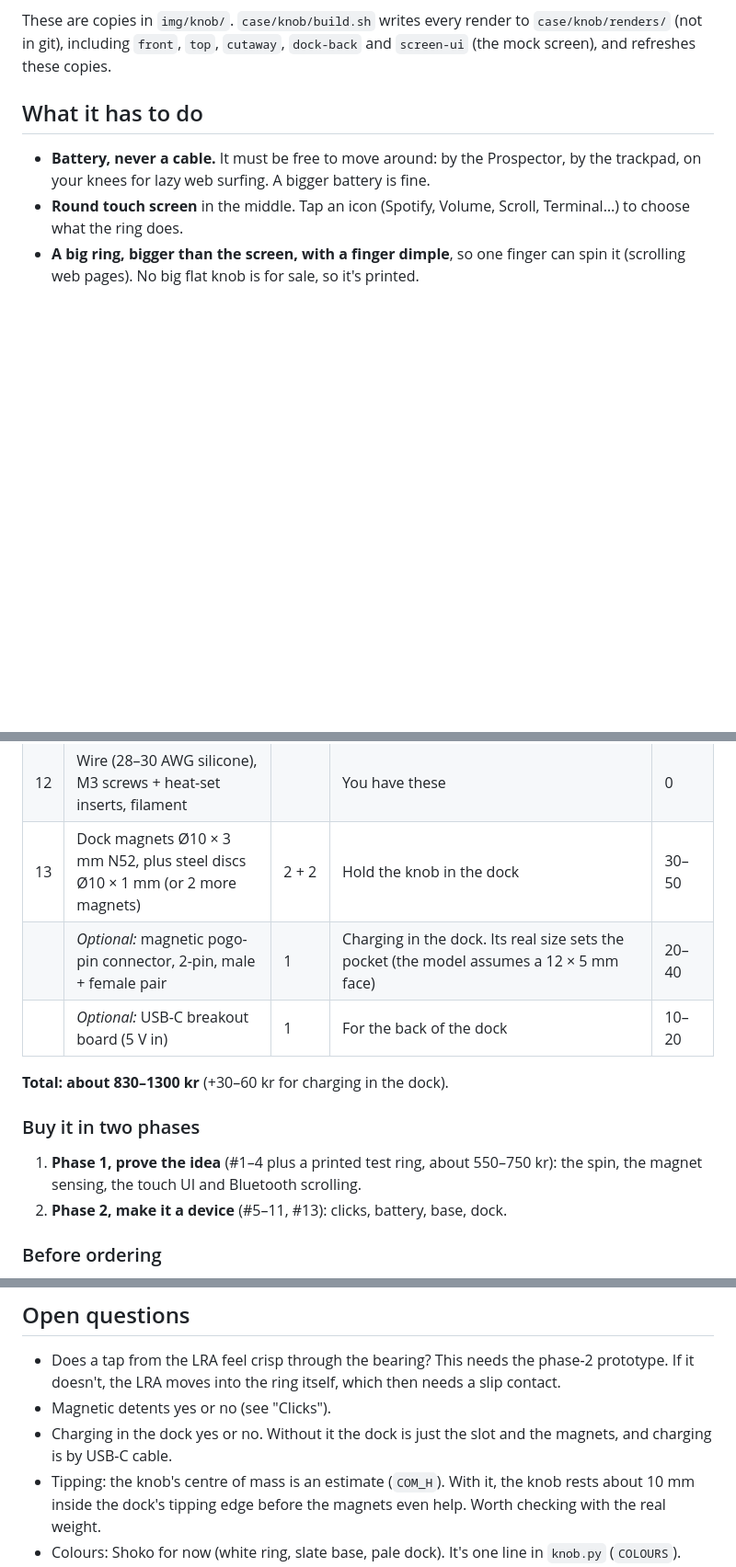
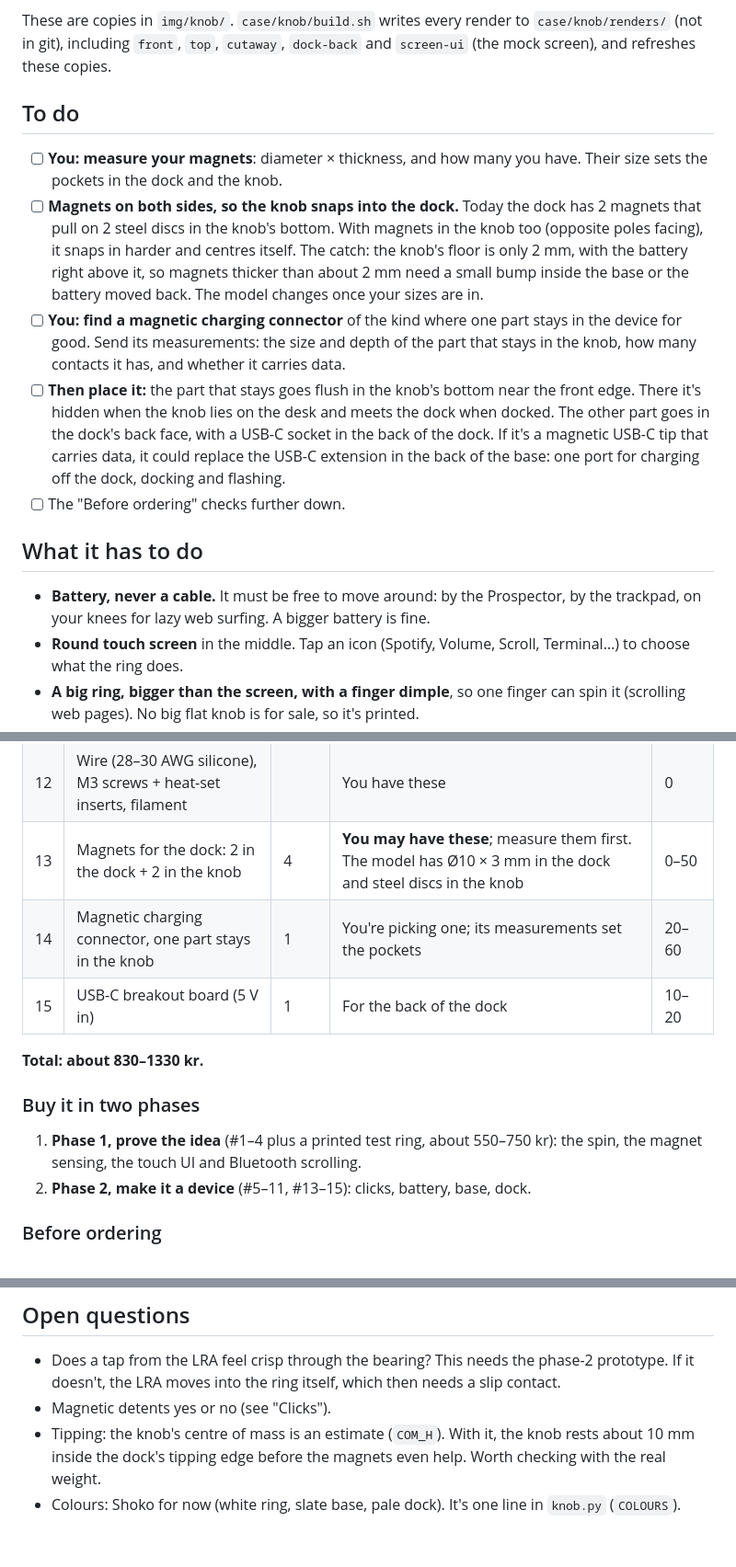
Before and after one commit to abereg01/cyber60, a Markdown page: KNOB.md, 3 parts joined by grey strips. Shown at 92% size. GitHub-like rendering; blank space fills up the shorter version.

Commit message:
Desk knob: to-do for magnets on both sides and a magnetic charger
Co-Authored-By: Claude Opus 5.5 <noreply@anthropic.com>
Claude-Session: https://claude.ai/code/session_01GgfTwfxEfj6hEKR8udaAPD

```diff
--- a/KNOB.md
+++ b/KNOB.md
@@ -23,6 +23,28 @@ the shopping list. Nothing has been bought, and there are no print files yet.
 These are copies in `img/knob/`. `case/knob/build.sh` writes every render
 to `case/knob/renders/` (not in git), including `front`, `top`, `cutaway`,
 `dock-back` and `screen-ui` (the mock screen), and refreshes these copies.
+
+## To do
+
+- [ ] **You: measure your magnets**: diameter × thickness, and how many you
+  have. Their size sets the pockets in the dock and the knob.
+- [ ] **Magnets on both sides, so the knob snaps into the dock.** Today the
+  dock has 2 magnets that pull on 2 steel discs in the knob's bottom. With
+  magnets in the knob too (opposite poles facing), it snaps in harder and
+  centres itself. The catch: the knob's floor is only 2 mm, with the battery
+  right above it, so magnets thicker than about 2 mm need a small bump inside
+  the base or the battery moved back. The model changes once your sizes are in.
+- [ ] **You: find a magnetic charging connector** of the kind where one part
+  stays in the device for good. Send its measurements: the size and depth of
+  the part that stays in the knob, how many contacts it has, and whether it
+  carries data.
+- [ ] **Then place it:** the part that stays goes flush in the knob's bottom
+  near the front edge. There it's hidden when the knob lies on the desk and
+  meets the dock when docked. The other part goes in the dock's back face,
+  with a USB-C socket in the back of the dock. If it's a magnetic USB-C tip
+  that carries data, it could replace the USB-C extension in the back of the
+  base: one port for charging off the dock, docking and flashing.
+- [ ] The "Before ordering" checks further down.
 
 ## What it has to do
 
@@ -88,17 +110,17 @@ the labels on the exploded render.
 | 10 | Silicone bumper feet | 8 | 4 × Ø12 mm for the knob, 4 × Ø10 mm for the dock. Clas Ohlson/Biltema | 20–40 |
 | 11 | Steel weight: 4.5 mm steel BBs (air-gun "stålkulor"), about 120 g, or M6 nuts | 1 pack | Glued into the ring's underside channel | 30–60 |
 | 12 | Wire (28–30 AWG silicone), M3 screws + heat-set inserts, filament | | You have these | 0 |
-| 13 | Dock magnets Ø10 × 3 mm N52, plus steel discs Ø10 × 1 mm (or 2 more magnets) | 2 + 2 | Hold the knob in the dock | 30–50 |
-| | *Optional:* magnetic pogo-pin connector, 2-pin, male + female pair | 1 | Charging in the dock. Its real size sets the pocket (the model assumes a 12 × 5 mm face) | 20–40 |
-| | *Optional:* USB-C breakout board (5 V in) | 1 | For the back of the dock | 10–20 |
+| 13 | Magnets for the dock: 2 in the dock + 2 in the knob | 4 | **You may have these**; measure them first. The model has Ø10 × 3 mm in the dock and steel discs in the knob | 0–50 |
+| 14 | Magnetic charging connector, one part stays in the knob | 1 | You're picking one; its measurements set the pockets | 20–60 |
+| 15 | USB-C breakout board (5 V in) | 1 | For the back of the dock | 10–20 |
 
-**Total: about 830–1300 kr** (+30–60 kr for charging in the dock).
+**Total: about 830–1330 kr.**
 
 ### Buy it in two phases
 
 1. **Phase 1, prove the idea** (#1–4 plus a printed test ring, about 550–750 kr):
    the spin, the magnet sensing, the touch UI and Bluetooth scrolling.
-2. **Phase 2, make it a device** (#5–11, #13): clicks, battery, base, dock.
+2. **Phase 2, make it a device** (#5–11, #13–15): clicks, battery, base, dock.
 
 ### Before ordering
 
@@ -117,8 +139,6 @@ the labels on the exploded render.
   phase-2 prototype. If it doesn't, the LRA moves into the ring itself, which
   then needs a slip contact.
 - Magnetic detents yes or no (see "Clicks").
-- Charging in the dock yes or no. Without it the dock is just the slot and
-  the magnets, and charging is by USB-C cable.
 - Tipping: the knob's centre of mass is an estimate (`COM_H`). With it, the
   knob rests about 10 mm inside the dock's tipping edge before the magnets
   even help. Worth checking with the real weight.
```
Also changed, not shown: other parts of KNOB.md (+2 -2 lines).
